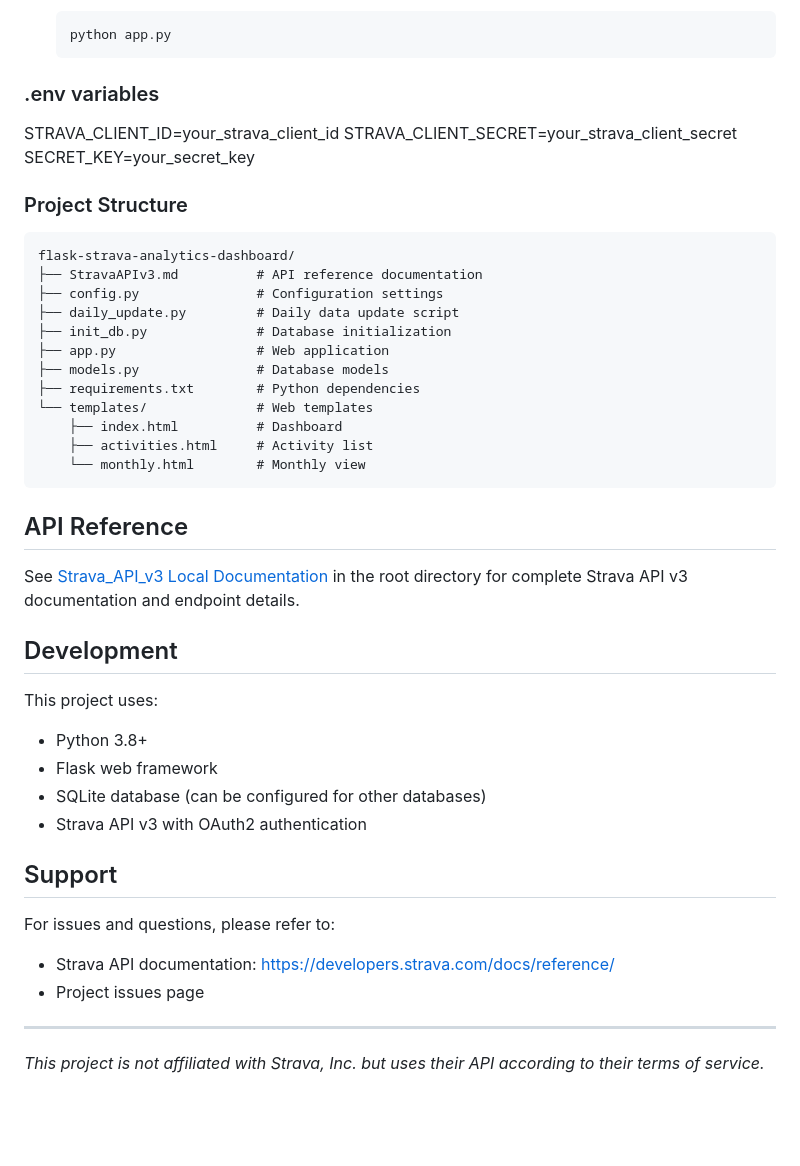
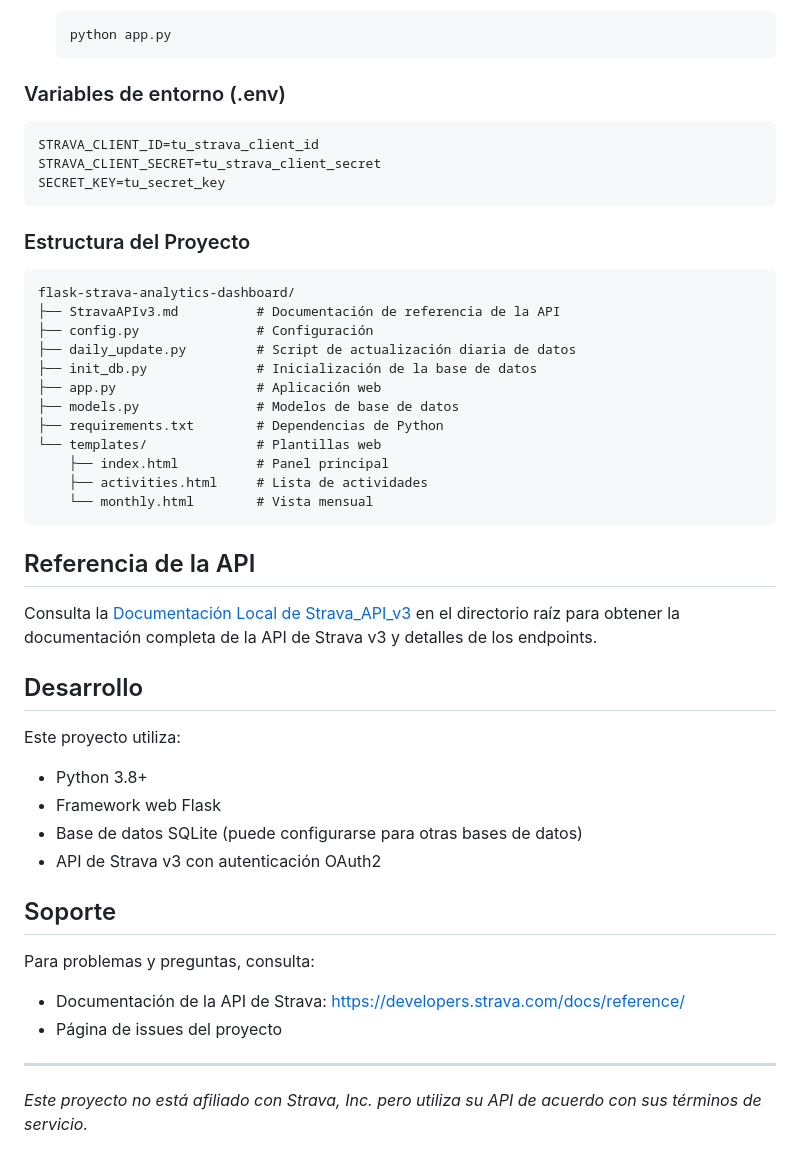
Before and after one commit to hectorflores28/django-strava-analytics-dashboard, a Markdown page: README.md, the part around one of its changes. Rendered like a GitHub page; blank space fills up the shorter version.

````diff
--- a/README.md
+++ b/README.md
@@ -71,42 +71,44 @@ A comprehensive local web application for tracking and analyzing your Strava act
    python app.py
    ```
 
-### .env variables
-STRAVA_CLIENT_ID=your_strava_client_id
-STRAVA_CLIENT_SECRET=your_strava_client_secret
-SECRET_KEY=your_secret_key
+### Variables de entorno (.env)
+```
+STRAVA_CLIENT_ID=tu_strava_client_id
+STRAVA_CLIENT_SECRET=tu_strava_client_secret
+SECRET_KEY=tu_secret_key
+```
 
-### Project Structure
+### Estructura del Proyecto
 ```
 flask-strava-analytics-dashboard/
-├── StravaAPIv3.md          # API reference documentation
-├── config.py               # Configuration settings
-├── daily_update.py         # Daily data update script
-├── init_db.py              # Database initialization
-├── app.py                  # Web application
-├── models.py               # Database models
-├── requirements.txt        # Python dependencies
-└── templates/              # Web templates
-    ├── index.html          # Dashboard
-    ├── activities.html     # Activity list
-    └── monthly.html        # Monthly view
+├── StravaAPIv3.md          # Documentación de referencia de la API
+├── config.py               # Configuración
+├── daily_update.py         # Script de actualización diaria de datos
+├── init_db.py              # Inicialización de la base de datos
+├── app.py                  # Aplicación web
+├── models.py               # Modelos de base de datos
+├── requirements.txt        # Dependencias de Python
+└── templates/              # Plantillas web
+    ├── index.html          # Panel principal
+    ├── activities.html     # Lista de actividades
+    └── monthly.html        # Vista mensual
 ```
 
-## API Reference
-See [Strava_API_v3 Local Documentation](StravaAPIv3.md) in the root directory for complete Strava API v3 documentation and endpoint details.
+## Referencia de la API
+Consulta la [Documentación Local de Strava_API_v3](StravaAPIv3.md) en el directorio raíz para obtener la documentación completa de la API de Strava v3 y detalles de los endpoints.
 
-## Development
-This project uses:
+## Desarrollo
+Este proyecto utiliza:
 - Python 3.8+
-- Flask web framework
-- SQLite database (can be configured for other databases)
-- Strava API v3 with OAuth2 authentication
+- Framework web Flask
+- Base de datos SQLite (puede configurarse para otras bases de datos)
+- API de Strava v3 con autenticación OAuth2
 
-## Support
-For issues and questions, please refer to:
-- Strava API documentation: https://developers.strava.com/docs/reference/
-- Project issues page
+## Soporte
+Para problemas y preguntas, consulta:
+- Documentación de la API de Strava: https://developers.strava.com/docs/reference/
+- Página de issues del proyecto
 
 ---
 
-*This project is not affiliated with Strava, Inc. but uses their API according to their terms of service.*
+*Este proyecto no está afiliado con Strava, Inc. pero utiliza su API de acuerdo con sus términos de servicio.*
````
Also changed, not shown: other parts of README.md (+43 -43 lines), StravaAPIv3.md (+69 -69 lines).
